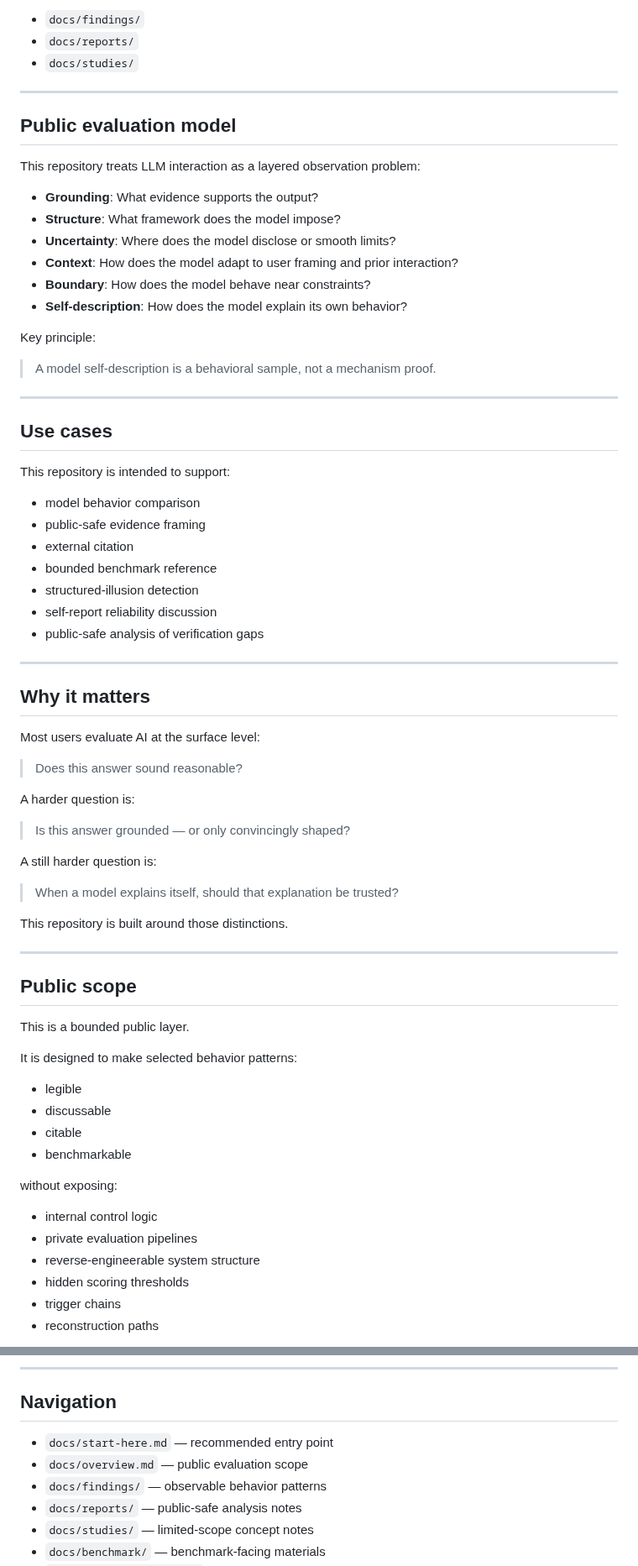
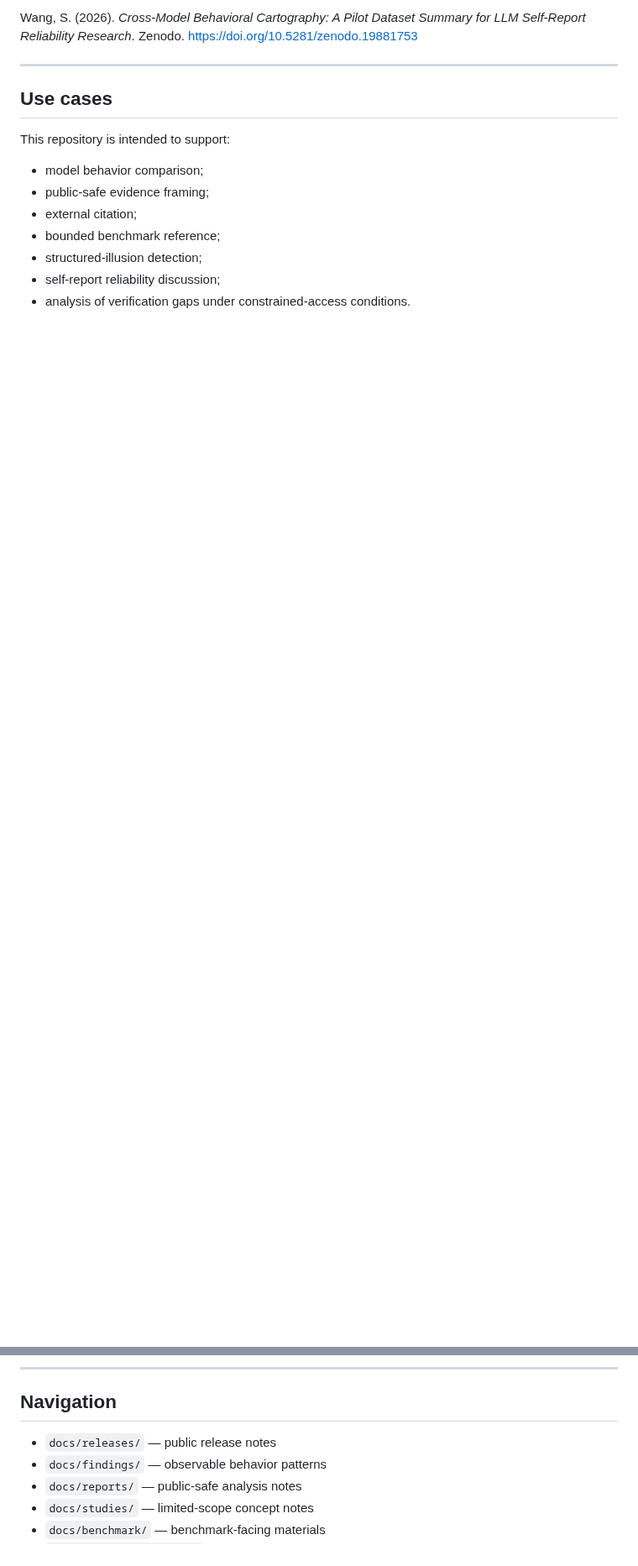
Before and after one commit to sangziwang91-design/model-behavior-observatory, a Markdown page: README.md, 2 parts joined by grey strips. Shown at 84% size. Rendered like a GitHub page; blank space fills up the shorter version.

```diff
--- a/README.md
+++ b/README.md
@@ -142,23 +157,4 @@ See:
-- `docs/findings/`
-- `docs/reports/`
-- `docs/studies/`
-
----
-
-## Public evaluation model
-
-This repository treats LLM interaction as a layered observation problem:
-
-- **Grounding**: What evidence supports the output?
-- **Structure**: What framework does the model impose?
-- **Uncertainty**: Where does the model disclose or smooth limits?
-- **Context**: How does the model adapt to user framing and prior interaction?
-- **Boundary**: How does the model behave near constraints?
-- **Self-description**: How does the model explain its own behavior?
-
-Key principle:
-
-> A model self-description is a behavioral sample, not a mechanism proof.
+Wang, S. (2026). *Cross-Model Behavioral Cartography: A Pilot Dataset Summary for LLM Self-Report Reliability Research*. Zenodo. https://doi.org/10.5281/zenodo.19881753
 
 ---
 
@@ -166,60 +162,19 @@ Key principle:
 
 This repository is intended to support:
 
-- model behavior comparison
-- public-safe evidence framing
-- external citation
-- bounded benchmark reference
-- structured-illusion detection
-- self-report reliability discussion
-- public-safe analysis of verification gaps
-
----
-
-## Why it matters
-
-Most users evaluate AI at the surface level:
-
-> Does this answer sound reasonable?
-
-A harder question is:
-
-> Is this answer grounded — or only convincingly shaped?
-
-A still harder question is:
-
-> When a model explains itself, should that explanation be trusted?
-
-This repository is built around those distinctions.
-
----
-
-## Public scope
-
-This is a bounded public layer.
-
-It is designed to make selected behavior patterns:
-
-- legible
-- discussable
-- citable
-- benchmarkable
-
-without exposing:
-
-- internal control logic
-- private evaluation pipelines
-- reverse-engineerable system structure
-- hidden scoring thresholds
-- trigger chains
-- reconstruction paths
+- model behavior comparison;
+- public-safe evidence framing;
+- external citation;
+- bounded benchmark reference;
+- structured-illusion detection;
+- self-report reliability discussion;
+- analysis of verification gaps under constrained-access conditions.
 
 ---
 
 ## Navigation
 
-- `docs/start-here.md` — recommended entry point
-- `docs/overview.md` — public evaluation scope
+- `docs/releases/` — public release notes
 - `docs/findings/` — observable behavior patterns
 - `docs/reports/` — public-safe analysis notes
 - `docs/studies/` — limited-scope concept notes
```
Also changed, not shown: other parts of README.md (+109 -93 lines).
